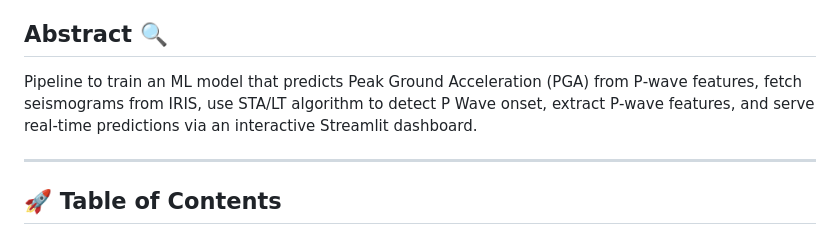
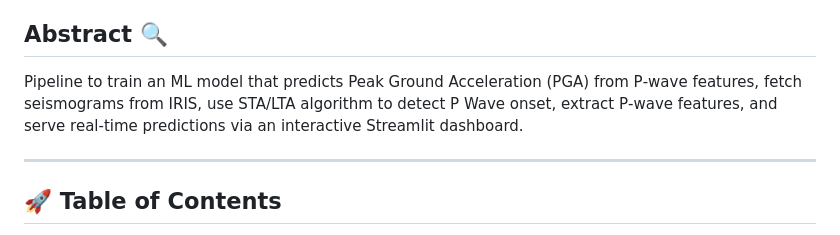
Before and after one commit to fuseai-fellowship/Prediction-of-S-wave-Characterstics-from-P-Wave-Features-for-Earthquake-Early-Warning-Systems, a Markdown page: README.md, the part around the change. Rendered like a GitHub page.

Commit message:
Fix typo in README regarding STA/LTA algorithm

```diff
--- a/README.md
+++ b/README.md
@@ -6,7 +6,7 @@ Earthquake Early Warning (EEW) systems aim to detect the initial seismic P-waves
 
 ## Abstract 🔍
 
-Pipeline to train an ML model that predicts Peak Ground Acceleration (PGA) from P‑wave features, fetch seismograms from IRIS, use STA/LT algorithm to detect P Wave onset, extract P‑wave features, and serve real‑time predictions via an interactive Streamlit dashboard.
+Pipeline to train an ML model that predicts Peak Ground Acceleration (PGA) from P‑wave features, fetch seismograms from IRIS, use STA/LTA algorithm to detect P Wave onset, extract P‑wave features, and serve real‑time predictions via an interactive Streamlit dashboard.
 
 
 ---
```
